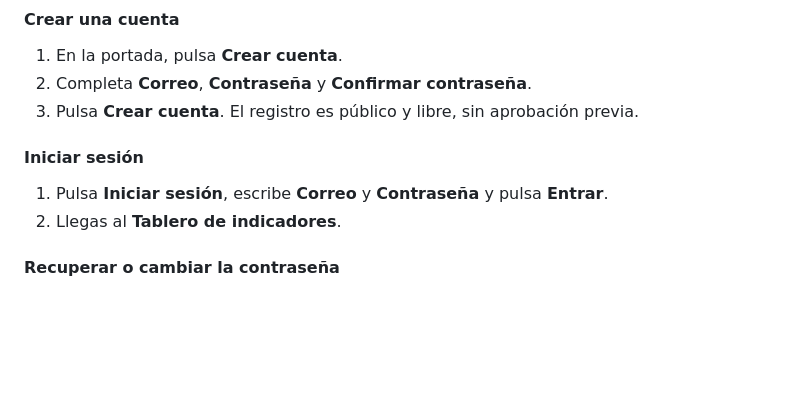
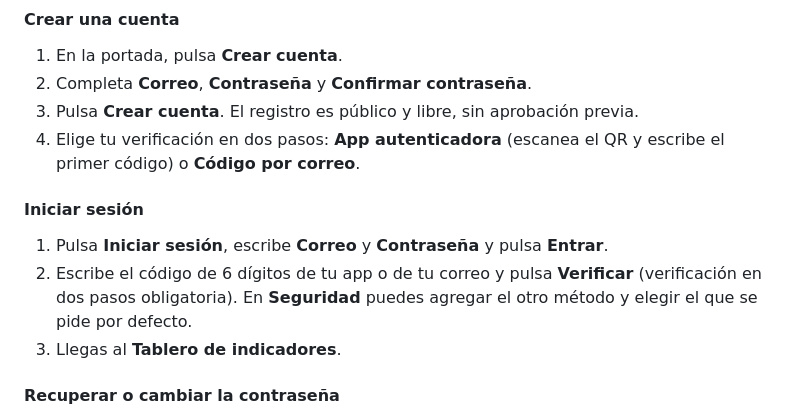
Before and after one commit to lariasca1994/calidad-afiliaciones, a Markdown page: README.md, the part around the change. GitHub-like rendering; blank space fills up the shorter version.

Commit message:
docs: verificacion en dos pasos en README y manual [skip ci]
Co-Authored-By: Claude Opus 5.5 <noreply@anthropic.com>

```diff
--- a/README.md
+++ b/README.md
@@ -190,11 +190,16 @@ vertical en cinco fuentes, punto y coma en la radicación histórica—.
 1. En la portada, pulsa **Crear cuenta**.
 2. Completa **Correo**, **Contraseña** y **Confirmar contraseña**.
 3. Pulsa **Crear cuenta**. El registro es público y libre, sin aprobación previa.
+4. Elige tu verificación en dos pasos: **App autenticadora** (escanea el QR y escribe el primer
+   código) o **Código por correo**.
 
 #### Iniciar sesión
 
 1. Pulsa **Iniciar sesión**, escribe **Correo** y **Contraseña** y pulsa **Entrar**.
-2. Llegas al **Tablero de indicadores**.
+2. Escribe el código de 6 dígitos de tu app o de tu correo y pulsa **Verificar** (verificación en
+   dos pasos obligatoria). En **Seguridad** puedes agregar el otro método y elegir el que se pide
+   por defecto.
+3. Llegas al **Tablero de indicadores**.
 
 #### Recuperar o cambiar la contraseña
 
```
Also changed, not shown: docs/MANUAL.md (+20 -2 lines).
